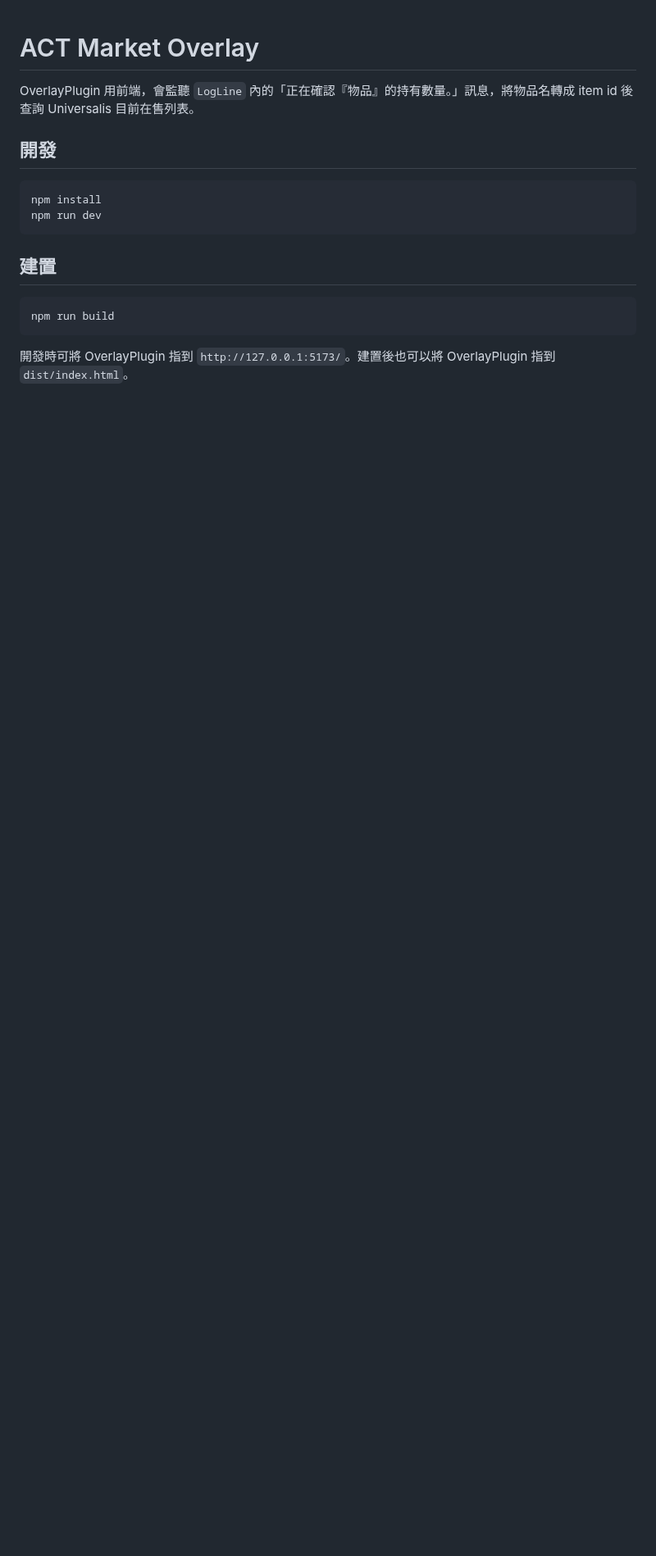
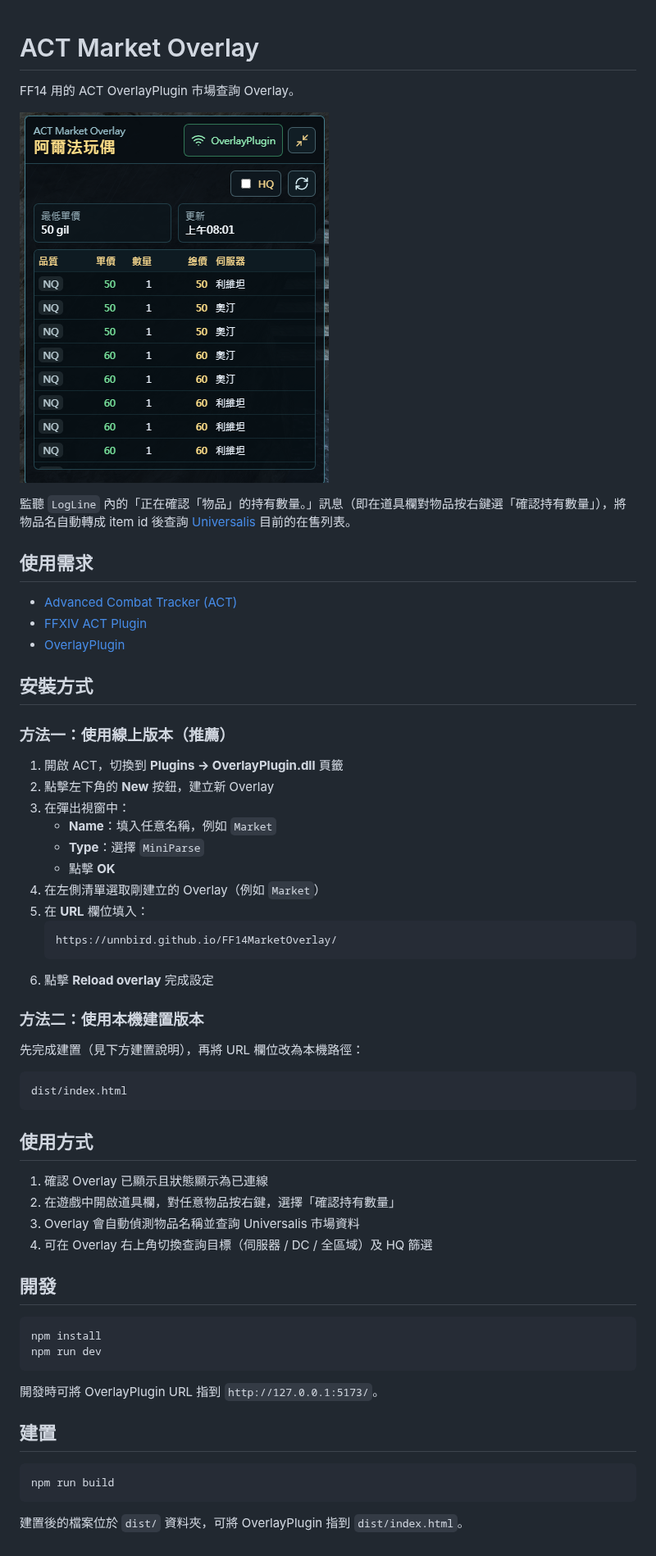
Before and after one commit to Unnbird/FF14MarketOverlay, a Markdown page: README.md, the part around the change. Shown at 82% size. Drawn GitHub-style; pictures changed too: docs/screenshot.png (added); blank space fills up the shorter version.

Commit message:
更新 README.md，新增安裝方式與使用說明，並加入截圖

````diff
--- a/README.md
+++ b/README.md
@@ -1,6 +1,47 @@
 # ACT Market Overlay
 
-OverlayPlugin 用前端，會監聽 `LogLine` 內的「正在確認『物品』的持有數量。」訊息，將物品名轉成 item id 後查詢 Universalis 目前在售列表。
+FF14 用的 ACT OverlayPlugin 市場查詢 Overlay。
+
+![截圖](docs/screenshot.png)
+
+監聽 `LogLine` 內的「正在確認「物品」的持有數量。」訊息（即在道具欄對物品按右鍵選「確認持有數量」），將物品名自動轉成 item id 後查詢 [Universalis](https://universalis.app/) 目前的在售列表。
+
+## 使用需求
+
+- [Advanced Combat Tracker (ACT)](https://advancedcombattracker.com/)
+- [FFXIV ACT Plugin](https://github.com/ravahn/FFXIV_ACT_Plugin)
+- [OverlayPlugin](https://github.com/OverlayPlugin/OverlayPlugin)
+
+## 安裝方式
+
+### 方法一：使用線上版本（推薦）
+
+1. 開啟 ACT，切換到 **Plugins → OverlayPlugin.dll** 頁籤
+2. 點擊左下角的 **New** 按鈕，建立新 Overlay
+3. 在彈出視窗中：
+   - **Name**：填入任意名稱，例如 `Market`
+   - **Type**：選擇 `MiniParse`
+   - 點擊 **OK**
+4. 在左側清單選取剛建立的 Overlay（例如 `Market`）
+5. 在 **URL** 欄位填入：
+   ```
+   https://unnbird.github.io/FF14MarketOverlay/
+   ```
+6. 點擊 **Reload overlay** 完成設定
+
+### 方法二：使用本機建置版本
+
+先完成建置（見下方建置說明），再將 URL 欄位改為本機路徑：
+```
+dist/index.html
+```
+
+## 使用方式
+
+1. 確認 Overlay 已顯示且狀態顯示為已連線
+2. 在遊戲中開啟道具欄，對任意物品按右鍵，選擇「確認持有數量」
+3. Overlay 會自動偵測物品名稱並查詢 Universalis 市場資料
+4. 可在 Overlay 右上角切換查詢目標（伺服器 / DC / 全區域）及 HQ 篩選
 
 ## 開發
 
@@ -9,10 +50,12 @@ npm install
 npm run dev
 ```
 
+開發時可將 OverlayPlugin URL 指到 `http://127.0.0.1:5173/`。
+
 ## 建置
 
 ```powershell
 npm run build
 ```
 
-開發時可將 OverlayPlugin 指到 `http://127.0.0.1:5173/`。建置後也可以將 OverlayPlugin 指到 `dist/index.html`。
+建置後的檔案位於 `dist/` 資料夾，可將 OverlayPlugin 指到 `dist/index.html`。
````
